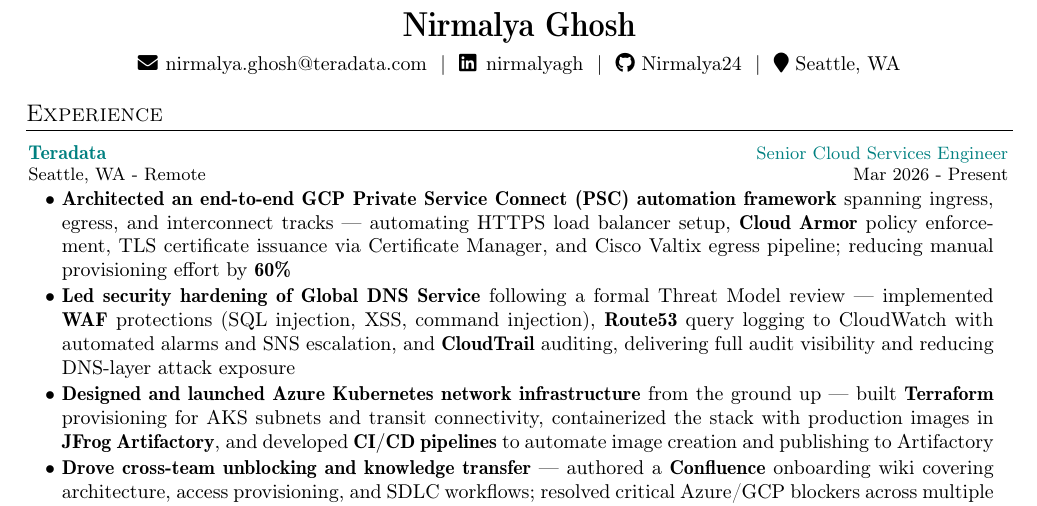
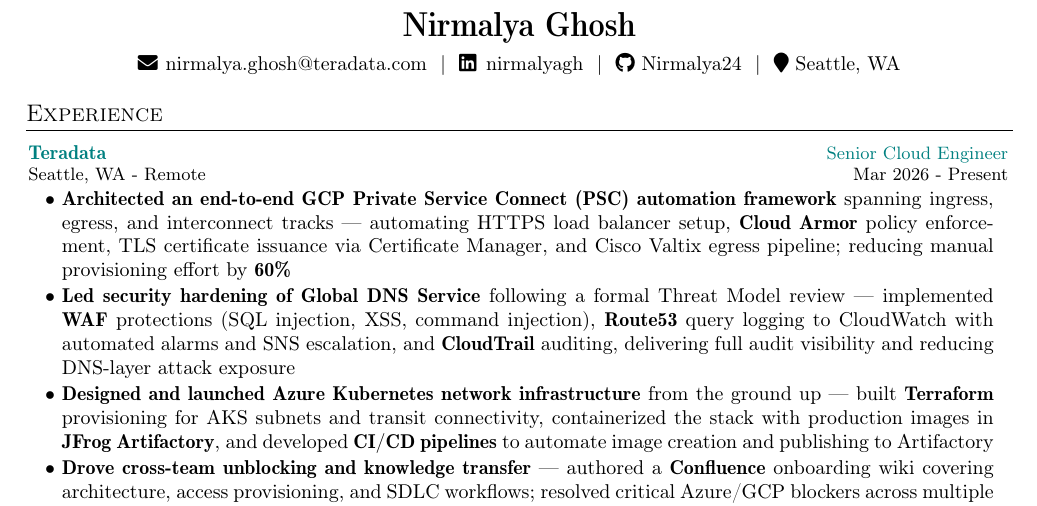
Before and after one commit to Nirmalya24/resume, a LaTeX CV (Ghosh_Nirmalya_Resume.tex): part of the page, cut so that both start at the same text. Compiled offline with pdfLaTeX.

Commit message:
Update job title from "Senior Cloud Services Engineer" to "Senior Cloud Engineer" in resume

```diff
--- a/Ghosh_Nirmalya_Resume.tex
+++ b/Ghosh_Nirmalya_Resume.tex
@@ -119,9 +119,9 @@
 %-----------EXPERIENCE-----------------
 \section{Experience}
 
-% Senior Cloud Services Engineer
+% Senior Cloud Engineer
 \resumeSubHeadingListStart
-\resumeEdu{\color{teal} {Teradata}}{Seattle, WA - Remote}{\color{teal}{Senior Cloud Services Engineer}}{Mar 2026 - Present}
+\resumeEdu{\color{teal} {Teradata}}{Seattle, WA - Remote}{\color{teal}{Senior Cloud Engineer}}{Mar 2026 - Present}
 \resumeItemListStart
 \vspace{-2mm}
 
```
Also changed, not shown: Ghosh_Nirmalya_Resume.pdf.
